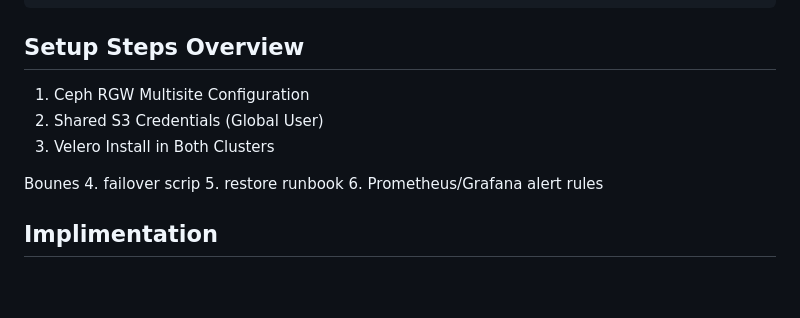
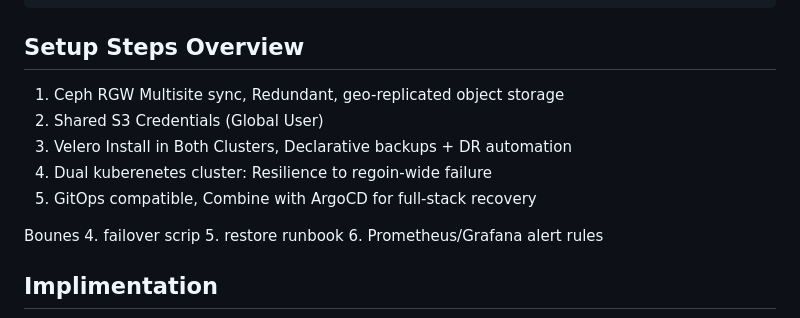
Before and after one commit to hojat-gazestani/DevOps, a Markdown page: Kubernetes/11-DR-Kube-CephRGW-Velero.md, the part around the change. GitHub-like rendering; blank space fills up the shorter version.

```diff
--- a/Kubernetes/11-DR-Kube-CephRGW-Velero.md
+++ b/Kubernetes/11-DR-Kube-CephRGW-Velero.md
@@ -16,9 +16,11 @@
 
 
 ## Setup Steps Overview
-1. Ceph RGW Multisite Configuration
+1. Ceph RGW Multisite sync, Redundant, geo-replicated object storage
 2. Shared S3 Credentials (Global User)
-3. Velero Install in Both Clusters
+3. Velero Install in Both Clusters, Declarative backups + DR automation
+4. Dual kuberenetes cluster: Resilience to regoin-wide failure
+5. GitOps compatible, Combine with ArgoCD for full-stack recovery
 
 Bounes
 4. failover scrip
```
Also changed, not shown: Kubernetes/12-ceph-rgw-multisite-active-passive.md (added, +331 -0 lines).
